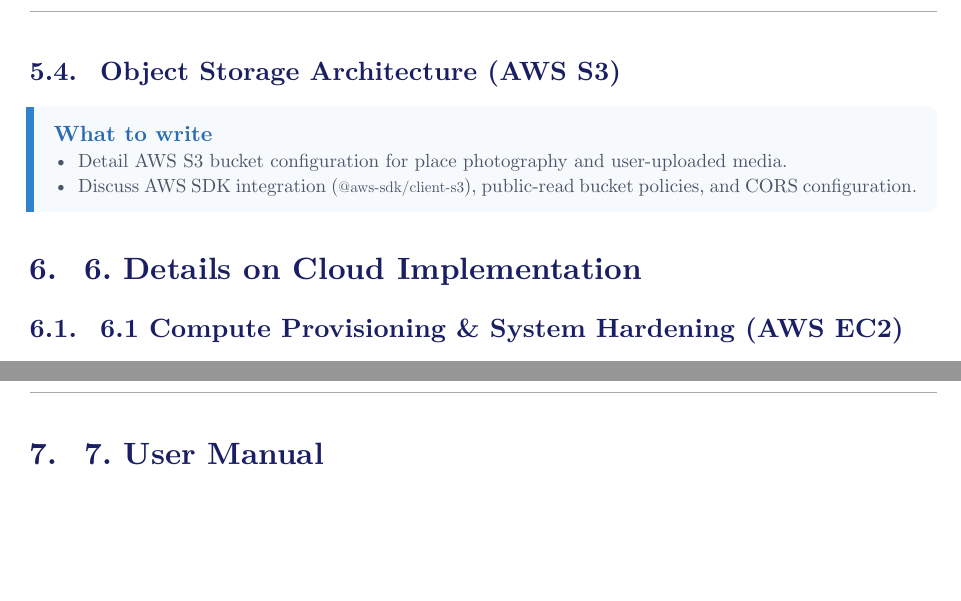
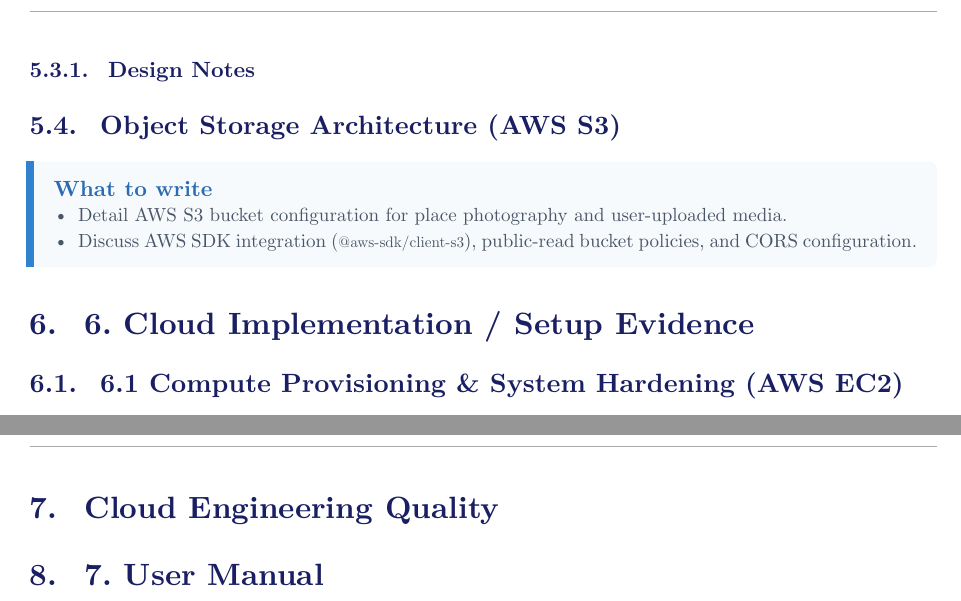
Before and after one commit to bundgaard1/OurTearoa, a Typst document (docs/report/main.typ): two parts of pages 9 and 12 of 16, joined at a grey line, cut at the place of the change, the shorter picture padded with empty space. Compiled offline with Typst 0.15.

```diff
--- a/docs/report/main.typ
+++ b/docs/report/main.typ
@@ -226,6 +226,8 @@
   caption: [Entity-Relationship Diagram (ERD) of PostgreSQL Database Schema],
 )
 
+=== Design Notes
+
 == Object Storage Architecture (AWS S3)
 
 #prompt("What to write", [
@@ -237,7 +239,7 @@
 // 6. DETAILS ON CLOUD IMPLEMENTATION
 // ==========================================
 
-= 6. Details on Cloud Implementation
+= 6. Cloud Implementation / Setup Evidence
 
 == 6.1 Compute Provisioning & System Hardening (AWS EC2)
 #prompt("What to write & Screenshots", [
@@ -282,6 +284,8 @@
 
 #pagebreak()
 
+
+= Cloud Engineering Quality
 // ==========================================
 // 7. USER MANUAL
 // ==========================================
```
Also changed, not shown: docs/screenshots/2-01-ec2-running.png, docs/screenshots/2-03-verification.png, docs/screenshots/2-04-swap-memory.png, docs/screenshots/2-05-API-online.png, docs/screenshots/2-06-api-connection.png, docs/screenshots/2-07-nginx-test.png, docs/screenshots/reboot-evidence.png (added).
